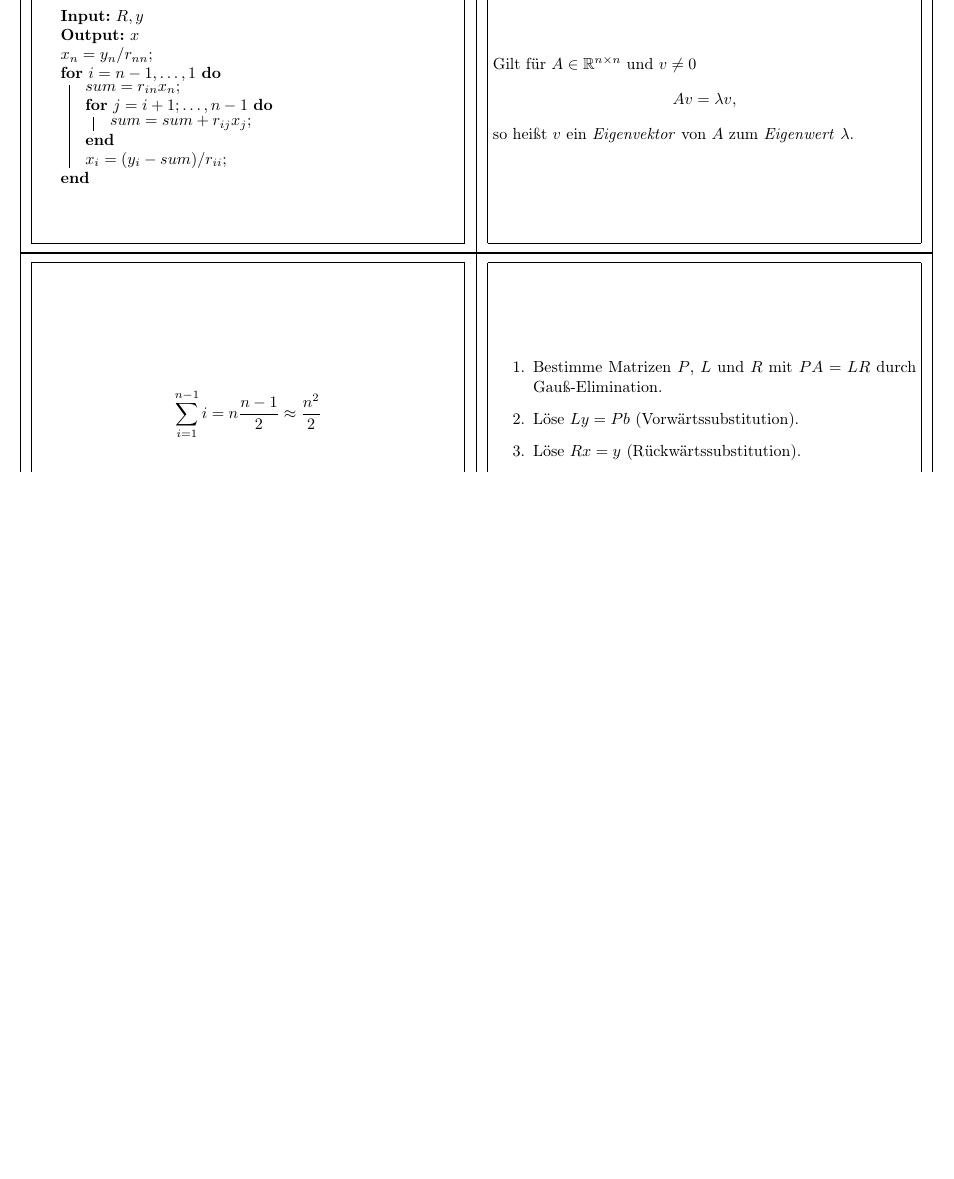
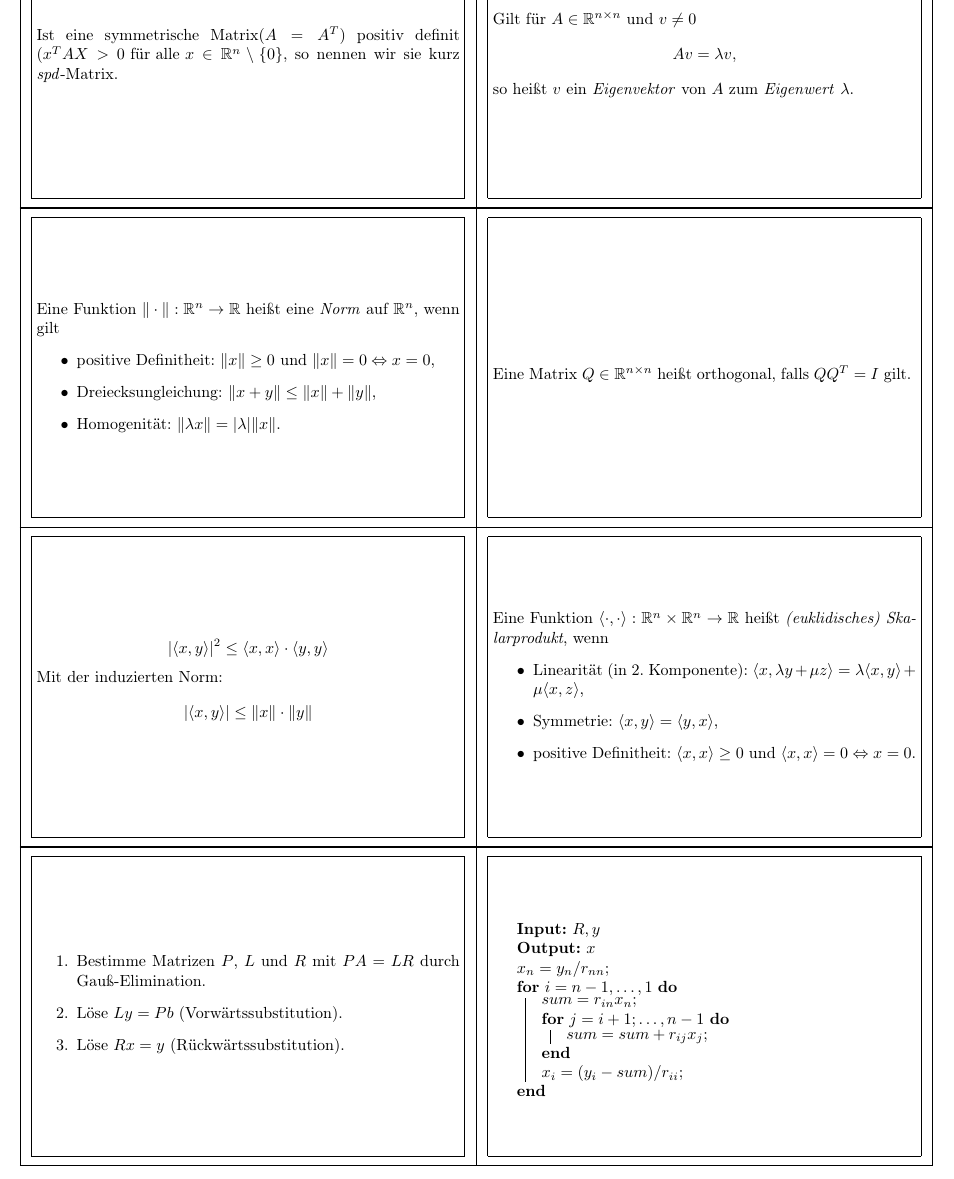
Before and after one commit to vincent23/numerik-flashcards, a LaTeX document (numerik.tex, which reads lineare_algebra.tex): part of page 2 of 22 before the commit and part of page 2 of 24 after it, cut so that both start at the same text, the shorter picture padded with empty space. Compiled offline with pdfLaTeX.

Commit message:
Lineare Algebra

```diff
--- a/lineare_algebra.tex
+++ b/lineare_algebra.tex
@@ -8,3 +8,35 @@ $$
 
 so heißt $v$ ein \emph{Eigenvektor} von $A$ zum \emph{Eigenwert} $\lambda$.
 \end{flashcard}
+
+\begin{flashcard}[Definition]{spd-Matrix}
+	Ist eine symmetrische Matrix($A = A^T$) positiv definit ($x^T A X > 0 \text{ für alle } x \in \mathbb{R}^n\setminus\{0\}$, so nennen wir sie kurz \emph{spd}-Matrix.
+\end{flashcard}
+
+\begin{flashcard}[Definition]{Orthogonale Matrix}
+	Eine Matrix $Q \in \mathbb{R}^{n \times n}$ heißt orthogonal, falls $QQ^T = I$ gilt.
+\end{flashcard}
+
+\begin{flashcard}[Definition]{Norm}
+	Eine Funktion $\|\cdot\| : \mathbb{R}^n \rightarrow \mathbb{R}$ heißt eine \emph{Norm} auf $\mathbb{R}^n$, wenn gilt
+	\begin{itemize}
+		\item positive Definitheit: $\|x\| \geq 0$ und $\|x\| = 0 \Leftrightarrow x = 0$,
+		\item Dreiecksungleichung: $ \| x + y \| \leq \|x\| + \|y\|$,
+		\item Homogenität: $\|\lambda x\| = |\lambda|\|x\|$.
+	\end{itemize}
+\end{flashcard}
+
+\begin{flashcard}[Definition]{Norm}
+	Eine Funktion $\langle \cdot, \cdot \rangle : \mathbb{R}^n \times \mathbb{R}^n \rightarrow \mathbb{R}$ heißt \emph{(euklidisches) Skalarprodukt}, wenn
+	\begin{itemize}
+		\item Linearität (in 2. Komponente): $\langle x, \lambda y + \mu z \rangle = \lambda \langle x, y \rangle + \mu \langle x, z \rangle$,
+		\item Symmetrie: $\langle x, y\rangle = \langle y, x \rangle$,
+		\item positive Definitheit: $\langle x, x \rangle \geq 0$ und $\langle x, x \rangle = 0 \Leftrightarrow x = 0$.
+	\end{itemize}
+\end{flashcard}
+
+\begin{flashcard}[Satz]{Cauchy-Schwarz-Ungleichung}
+	$$|\langle x, y \rangle|^2 \leq \langle x, x \rangle \cdot \langle y, y \rangle$$
+	Mit der induzierten Norm:
+	$$ |\langle x, y \rangle| \leq \|x\| \cdot \|y\| $$
+\end{flashcard}
```
